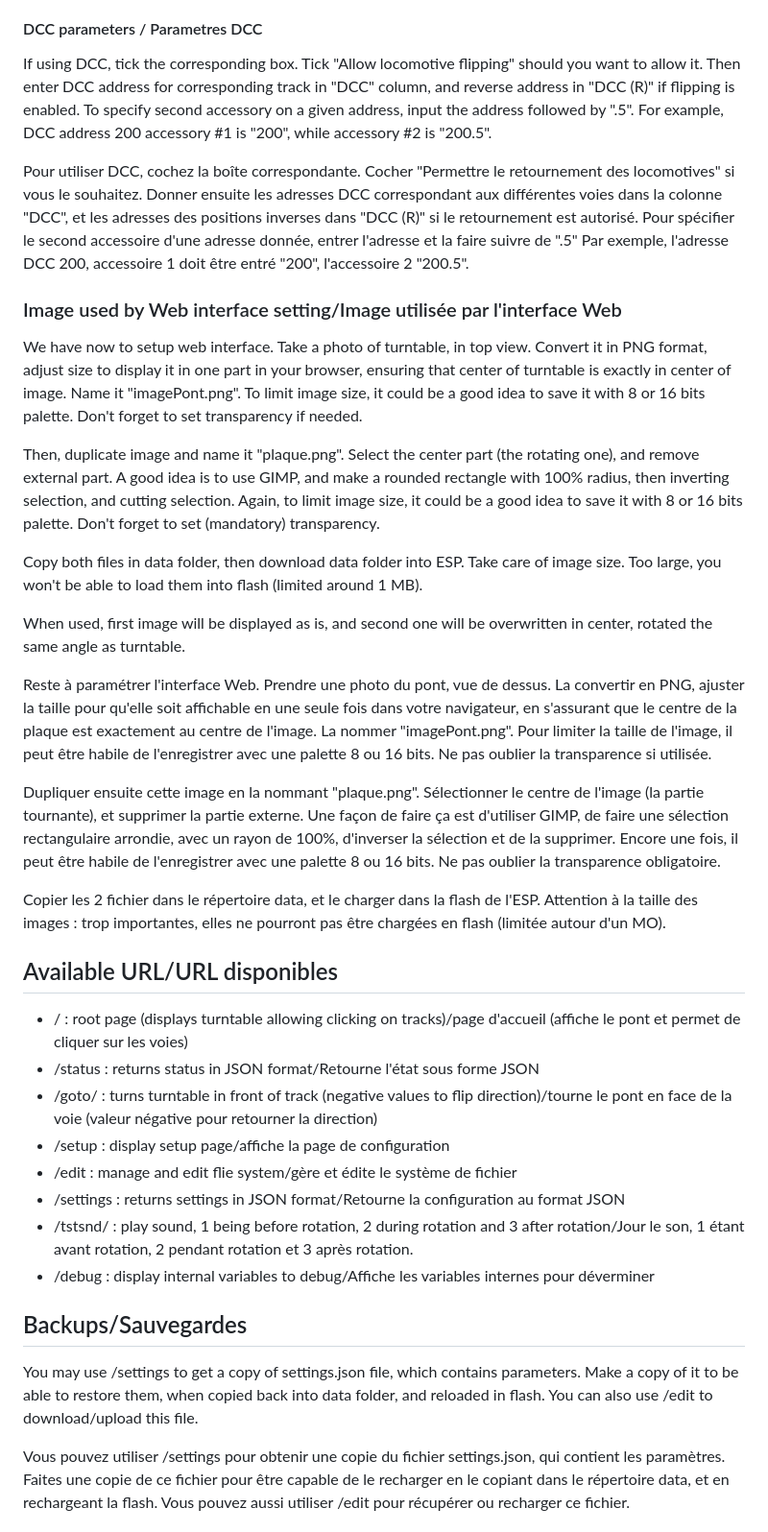
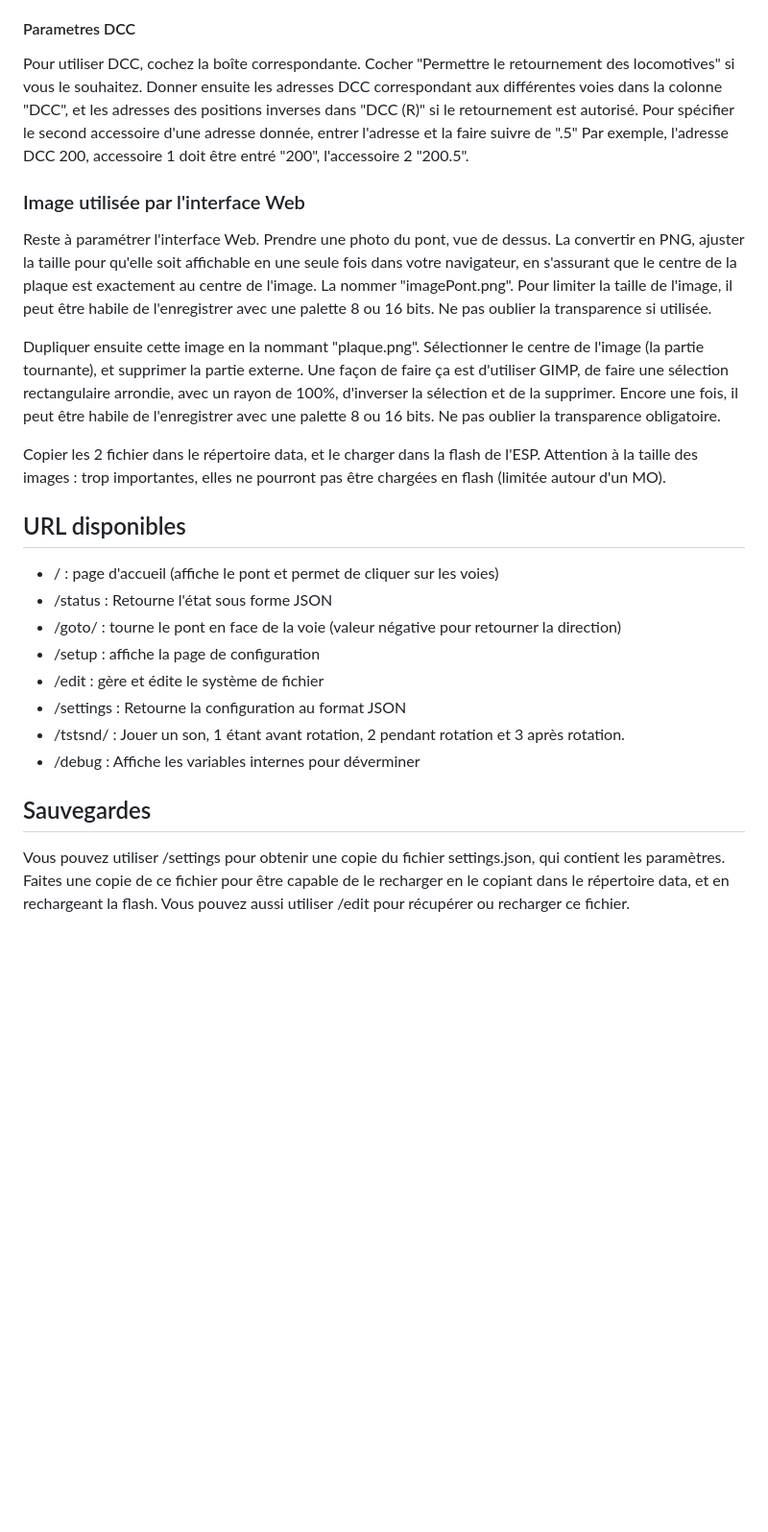
Before and after one commit to FlyingDomotic/Railway-turntable, a Markdown page: README.md, the part around the change printed below. Shown: that part at 96% size. Rendered like a GitHub page; blank space fills up the shorter version.

```diff
--- a/README.md
+++ b/README.md
@@ -270,12 +359,7 @@ Note: Les fichiers MP3 doivent être écrits dans le répertoire racine de la fl
   - Caler l'entrée du pont  en face de la voie.
   - Cliquer sur le bouton "<--" de la voie correspondante pour la mémoriser.
 
-#### DCC parameters / Parametres DCC
-If using DCC, tick the corresponding box.
-Tick "Allow locomotive flipping" should you want to allow it.
-Then enter DCC address for corresponding track in "DCC" column, and reverse address in "DCC (R)" if flipping is enabled.
-To specify second accessory on a given address, input the address followed by ".5".
-For example, DCC address 200 accessory #1 is "200", while accessory #2 is "200.5".
+#### Parametres DCC
 
 Pour utiliser DCC, cochez la boîte correspondante.
 Cocher "Permettre le retournement des locomotives" si vous le souhaitez.
@@ -283,14 +367,7 @@ Donner ensuite les adresses DCC correspondant aux différentes voies dans la col
 Pour spécifier le second accessoire d'une adresse donnée, entrer l'adresse et la faire suivre de ".5"
 Par exemple, l'adresse DCC 200, accessoire 1 doit être entré "200", l'accessoire 2 "200.5".
 
-### Image used by Web interface setting/Image utilisée par l'interface Web
-We have now to setup web interface. Take a photo of turntable, in top view. Convert it in PNG format, adjust size to display it in one part in your browser, ensuring that center of turntable is exactly in center of image. Name it "imagePont.png". To limit image size, it could be a good idea to save it with 8 or 16 bits palette. Don't forget to set transparency if needed.
-
-Then, duplicate image and name it "plaque.png". Select the center part (the rotating one), and remove external part. A good idea is to use GIMP, and make a rounded rectangle with 100% radius, then inverting selection, and cutting selection. Again, to limit image size, it could be a good idea to save it with 8 or 16 bits palette. Don't forget to set (mandatory) transparency.
-
-Copy both files in data folder, then download data folder into ESP. Take care of image size. Too large, you won't be able to load them into flash (limited around 1 MB).
-
-When used, first image will be displayed as is, and second one will be overwritten in center, rotated the same angle as turntable.
+### Image utilisée par l'interface Web
 
 Reste à paramétrer l'interface Web. Prendre une photo du pont, vue de dessus. La convertir en PNG, ajuster la taille pour qu'elle soit affichable en une seule fois dans votre navigateur, en s'assurant que le centre de la plaque est exactement au centre de l'image. La nommer "imagePont.png". Pour limiter la taille de l'image, il peut être habile de l'enregistrer avec une palette 8 ou 16 bits. Ne pas oublier la transparence si utilisée.
 
@@ -298,19 +375,17 @@ Dupliquer ensuite cette image en la nommant "plaque.png". Sélectionner le centr
 
 Copier les 2 fichier dans le répertoire data, et le charger dans la flash de l'ESP. Attention à la taille des images : trop importantes, elles ne pourront pas être chargées en flash (limitée autour d'un MO).
 
-## Available URL/URL disponibles
+## URL disponibles
 
-  - / : root page (displays turntable allowing clicking on tracks)/page d'accueil (affiche le pont et permet de cliquer sur les voies)
-  - /status : returns status in JSON format/Retourne l'état sous forme JSON
-  - /goto/<nnn> : turns turntable in front of track <nnn> (negative values to flip direction)/tourne le pont en face de la voie <nnn> (valeur négative pour retourner la direction)
-  - /setup : display setup page/affiche la page de configuration
-  - /edit : manage and edit flie system/gère et édite le système de fichier
-  - /settings : returns settings in JSON format/Retourne la configuration au format JSON
-  - /tstsnd/<x> : play sound, 1 being before rotation, 2 during rotation and 3 after rotation/Jour le son, 1 étant avant rotation, 2 pendant rotation et 3 après rotation.
-  - /debug : display internal variables to debug/Affiche les variables internes pour déverminer
+  - / : page d'accueil (affiche le pont et permet de cliquer sur les voies)
+  - /status : Retourne l'état sous forme JSON
+  - /goto/<nnn> : tourne le pont en face de la voie <nnn> (valeur négative pour retourner la direction)
+  - /setup : affiche la page de configuration
+  - /edit : gère et édite le système de fichier
+  - /settings : Retourne la configuration au format JSON
+  - /tstsnd/<x> : Jouer un son, 1 étant avant rotation, 2 pendant rotation et 3 après rotation.
+  - /debug : Affiche les variables internes pour déverminer
 
-## Backups/Sauvegardes
-
-You may use /settings to get a copy of settings.json file, which contains parameters. Make a copy of it to be able to restore them, when copied back into data folder, and reloaded in flash. You can also use /edit to download/upload this file.
+## Sauvegardes
 
 Vous pouvez utiliser /settings pour obtenir une copie du fichier settings.json, qui contient les paramètres. Faites une copie de ce fichier pour être capable de le recharger en le copiant dans le répertoire data, et en rechargeant la flash. Vous pouvez aussi utiliser /edit pour récupérer ou recharger ce fichier.
```
Also changed, not shown: other parts of README.md (+196 -107 lines).
